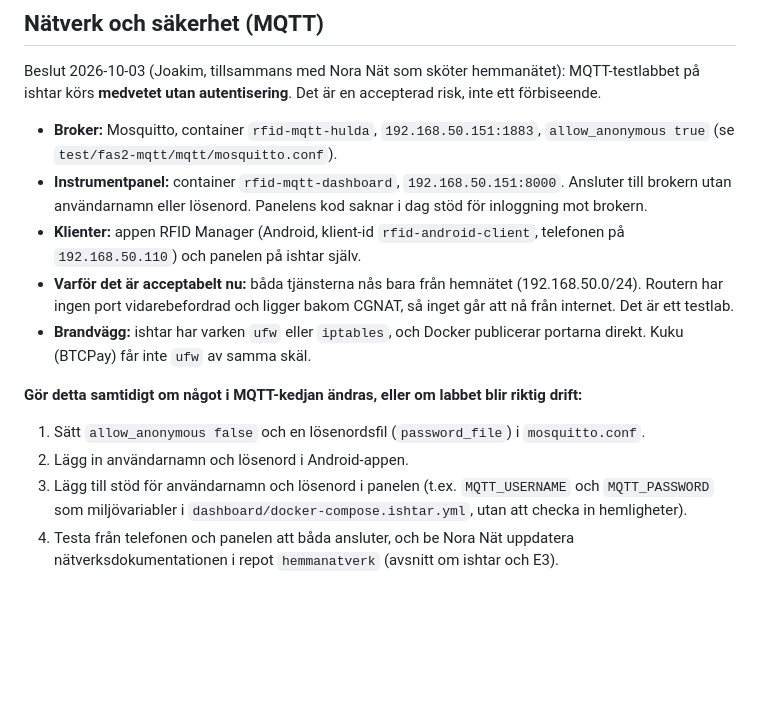
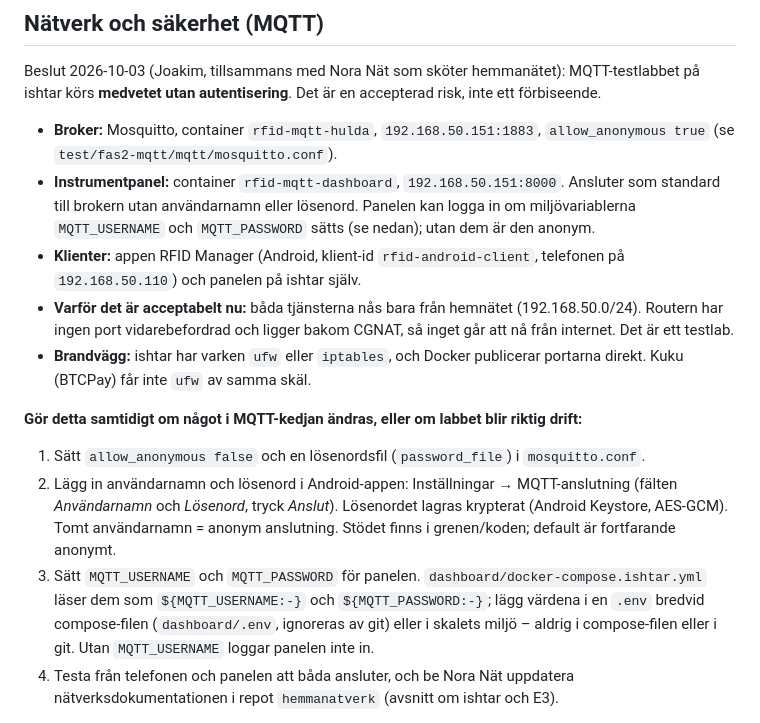
Before and after one commit to JoaBerra/rfid-manager, a Markdown page: README.md, the part around the change. Rendered like a GitHub page; blank space fills up the shorter version.

Commit message:
docs: README – MQTT-inloggning i app och dashboard

```diff
--- a/README.md
+++ b/README.md
@@ -121,7 +121,7 @@ Prioritera från `wiki/Kanban.md`. Sammanfattning:
 Beslut 2026-10-03 (Joakim, tillsammans med Nora Nät som sköter hemmanätet): MQTT-testlabbet på ishtar körs **medvetet utan autentisering**. Det är en accepterad risk, inte ett förbiseende.
 
 - **Broker:** Mosquitto, container `rfid-mqtt-hulda`, `192.168.50.151:1883`, `allow_anonymous true` (se `test/fas2-mqtt/mqtt/mosquitto.conf`).
-- **Instrumentpanel:** container `rfid-mqtt-dashboard`, `192.168.50.151:8000`. Ansluter till brokern utan användarnamn eller lösenord. Panelens kod saknar i dag stöd för inloggning mot brokern.
+- **Instrumentpanel:** container `rfid-mqtt-dashboard`, `192.168.50.151:8000`. Ansluter som standard till brokern utan användarnamn eller lösenord. Panelen kan logga in om miljövariablerna `MQTT_USERNAME` och `MQTT_PASSWORD` sätts (se nedan); utan dem är den anonym.
 - **Klienter:** appen RFID Manager (Android, klient-id `rfid-android-client`, telefonen på `192.168.50.110`) och panelen på ishtar själv.
 - **Varför det är acceptabelt nu:** båda tjänsterna nås bara från hemnätet (192.168.50.0/24). Routern har ingen port vidarebefordrad och ligger bakom CGNAT, så inget går att nå från internet. Det är ett testlab.
 - **Brandvägg:** ishtar har varken `ufw` eller `iptables`, och Docker publicerar portarna direkt. Kuku (BTCPay) får inte `ufw` av samma skäl.
@@ -129,8 +129,8 @@ Beslut 2026-10-03 (Joakim, tillsammans med Nora Nät som sköter hemmanätet): M
 **Gör detta samtidigt om något i MQTT-kedjan ändras, eller om labbet blir riktig drift:**
 
 1. Sätt `allow_anonymous false` och en lösenordsfil (`password_file`) i `mosquitto.conf`.
-2. Lägg in användarnamn och lösenord i Android-appen.
-3. Lägg till stöd för användarnamn och lösenord i panelen (t.ex. `MQTT_USERNAME` och `MQTT_PASSWORD` som miljövariabler i `dashboard/docker-compose.ishtar.yml`, utan att checka in hemligheter).
+2. Lägg in användarnamn och lösenord i Android-appen: Inställningar → MQTT-anslutning (fälten *Användarnamn* och *Lösenord*, tryck *Anslut*). Lösenordet lagras krypterat (Android Keystore, AES-GCM). Tomt användarnamn = anonym anslutning. Stödet finns i grenen/koden; default är fortfarande anonymt.
+3. Sätt `MQTT_USERNAME` och `MQTT_PASSWORD` för panelen. `dashboard/docker-compose.ishtar.yml` läser dem som `${MQTT_USERNAME:-}` och `${MQTT_PASSWORD:-}`; lägg värdena i en `.env` bredvid compose-filen (`dashboard/.env`, ignoreras av git) eller i skalets miljö – aldrig i compose-filen eller i git. Utan `MQTT_USERNAME` loggar panelen inte in.
 4. Testa från telefonen och panelen att båda ansluter, och be Nora Nät uppdatera nätverksdokumentationen i repot `hemmanatverk` (avsnitt om ishtar och E3).
 
 Ändra aldrig bara en av delarna: bara lösenord i brokern gör att både appen och panelen tappar anslutningen.
```
